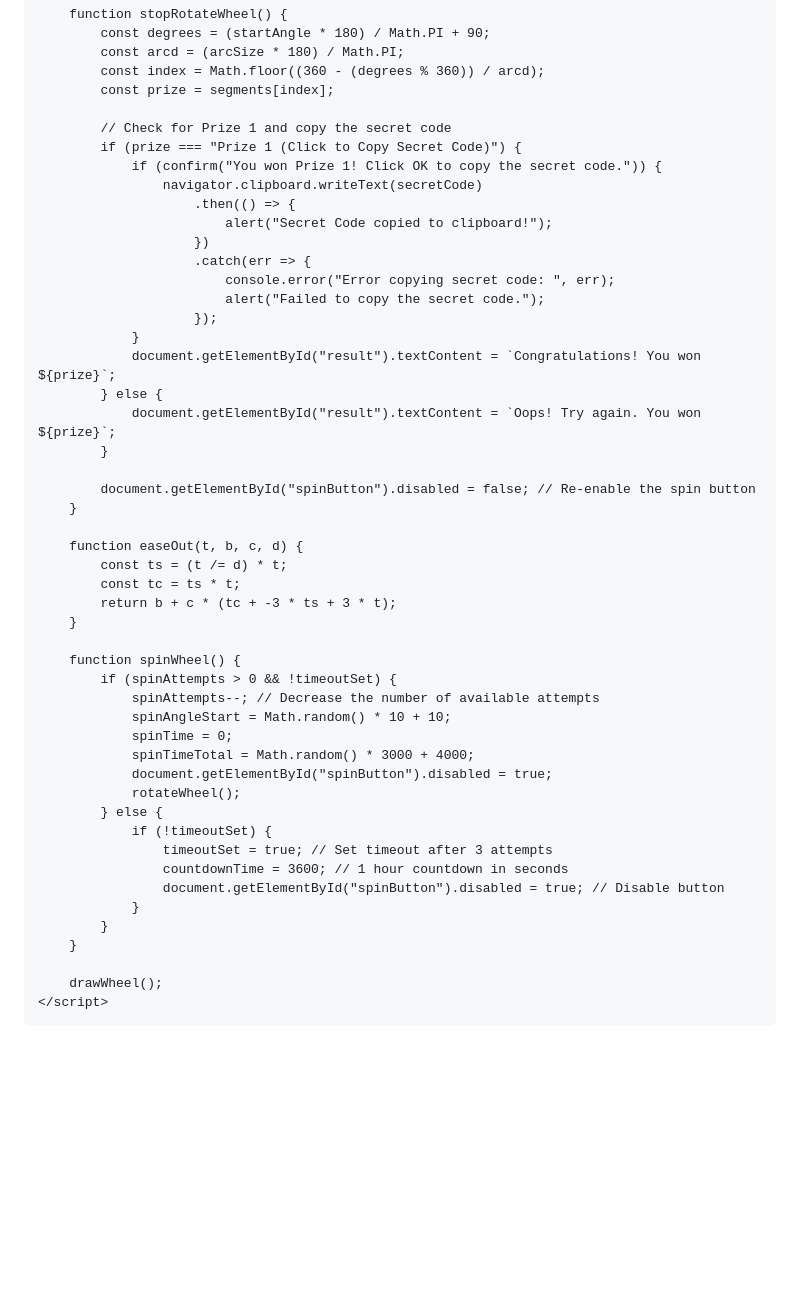
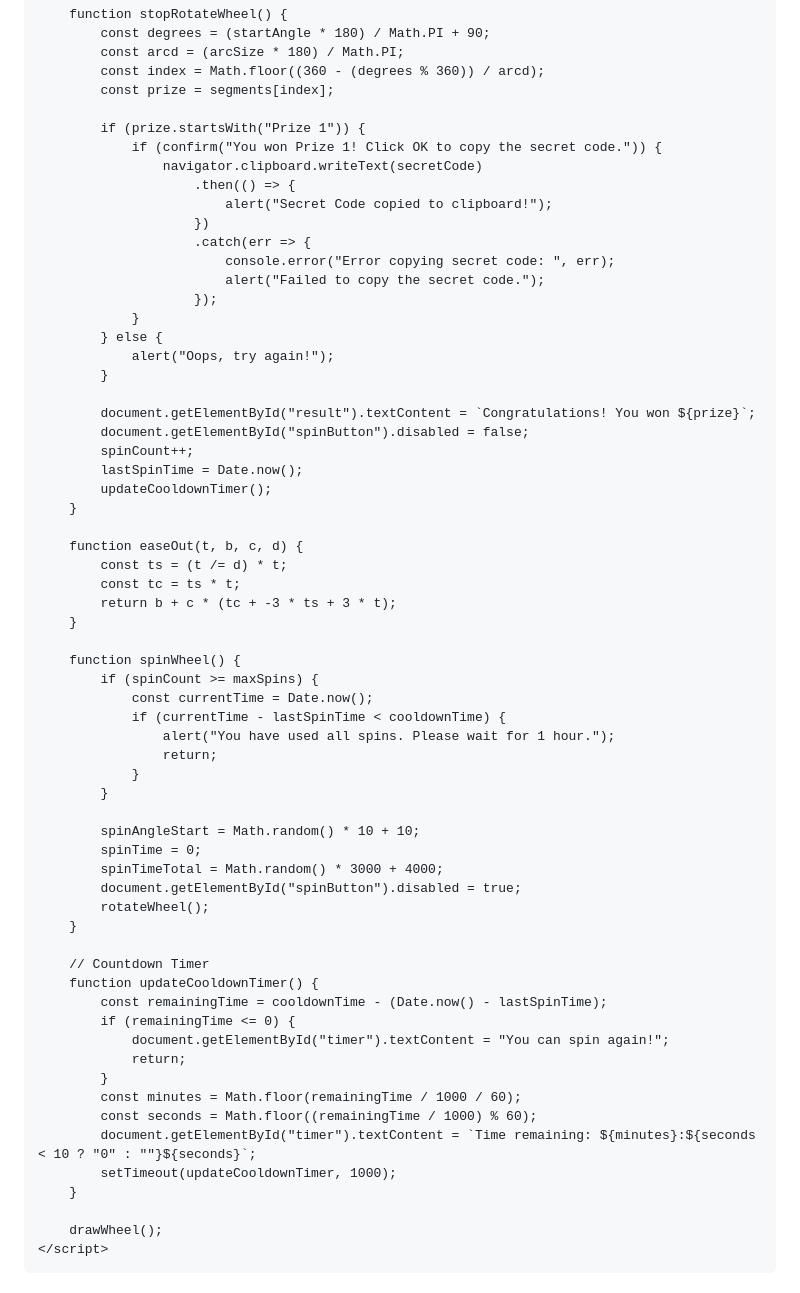
Before and after one commit to Piyushan-nilupul/Crypto-Red-Packet, a Markdown page: README.md, the part around one of its changes. Drawn GitHub-style; blank space fills up the shorter version.

```diff
--- a/README.md
+++ b/README.md
@@ -161,8 +146,7 @@
             const index = Math.floor((360 - (degrees % 360)) / arcd);
             const prize = segments[index];
 
-            // Check for Prize 1 and copy the secret code
-            if (prize === "Prize 1 (Click to Copy Secret Code)") {
+            if (prize.startsWith("Prize 1")) {
                 if (confirm("You won Prize 1! Click OK to copy the secret code.")) {
                     navigator.clipboard.writeText(secretCode)
                         .then(() => {
@@ -173,12 +157,15 @@
                             alert("Failed to copy the secret code.");
                         });
                 }
-                document.getElementById("result").textContent = `Congratulations! You won ${prize}`;
             } else {
-                document.getElementById("result").textContent = `Oops! Try again. You won ${prize}`;
+                alert("Oops, try again!");
             }
 
-            document.getElementById("spinButton").disabled = false; // Re-enable the spin button
+            document.getElementById("result").textContent = `Congratulations! You won ${prize}`;
+            document.getElementById("spinButton").disabled = false;
+            spinCount++;
+            lastSpinTime = Date.now();
+            updateCooldownTimer();
         }
 
         function easeOut(t, b, c, d) {
@@ -188,20 +175,32 @@
         }
 
         function spinWheel() {
-            if (spinAttempts > 0 && !timeoutSet) {
-                spinAttempts--; // Decrease the number of available attempts
-                spinAngleStart = Math.random() * 10 + 10;
-                spinTime = 0;
-                spinTimeTotal = Math.random() * 3000 + 4000;
-                document.getElementById("spinButton").disabled = true;
-                rotateWheel();
-            } else {
-                if (!timeoutSet) {
-                    timeoutSet = true; // Set timeout after 3 attempts
-                    countdownTime = 3600; // 1 hour countdown in seconds
-                    document.getElementById("spinButton").disabled = true; // Disable button
+            if (spinCount >= maxSpins) {
+                const currentTime = Date.now();
+                if (currentTime - lastSpinTime < cooldownTime) {
+                    alert("You have used all spins. Please wait for 1 hour.");
+                    return;
                 }
             }
+
+            spinAngleStart = Math.random() * 10 + 10;
+            spinTime = 0;
+            spinTimeTotal = Math.random() * 3000 + 4000;
+            document.getElementById("spinButton").disabled = true;
+            rotateWheel();
+        }
+
+        // Countdown Timer
+        function updateCooldownTimer() {
+            const remainingTime = cooldownTime - (Date.now() - lastSpinTime);
+            if (remainingTime <= 0) {
+                document.getElementById("timer").textContent = "You can spin again!";
+                return;
+            }
+            const minutes = Math.floor(remainingTime / 1000 / 60);
+            const seconds = Math.floor((remainingTime / 1000) % 60);
+            document.getElementById("timer").textContent = `Time remaining: ${minutes}:${seconds < 10 ? "0" : ""}${seconds}`;
+            setTimeout(updateCooldownTimer, 1000);
         }
 
         drawWheel();
```
Also changed, not shown: other parts of README.md (+19 -34 lines).
